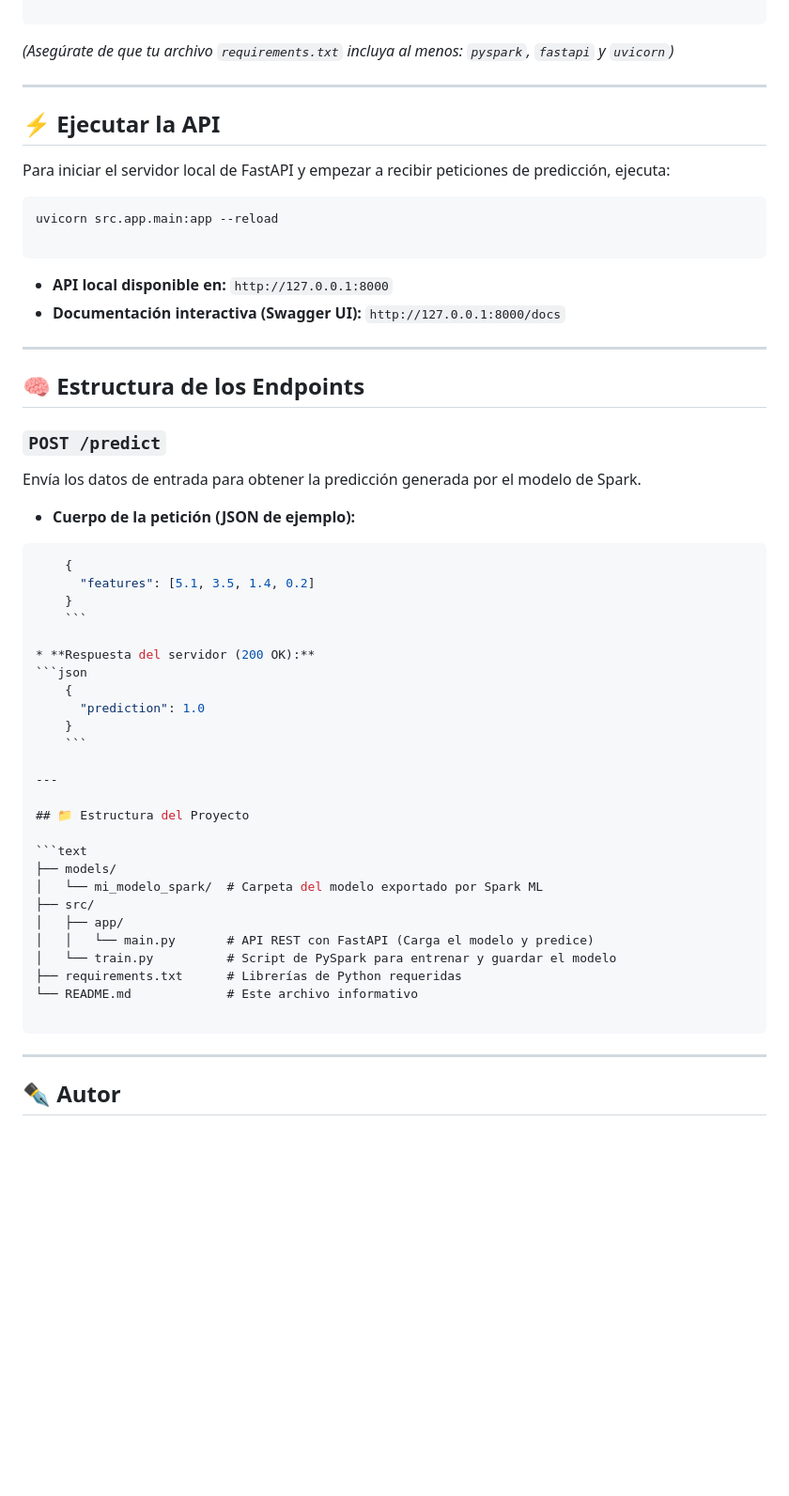
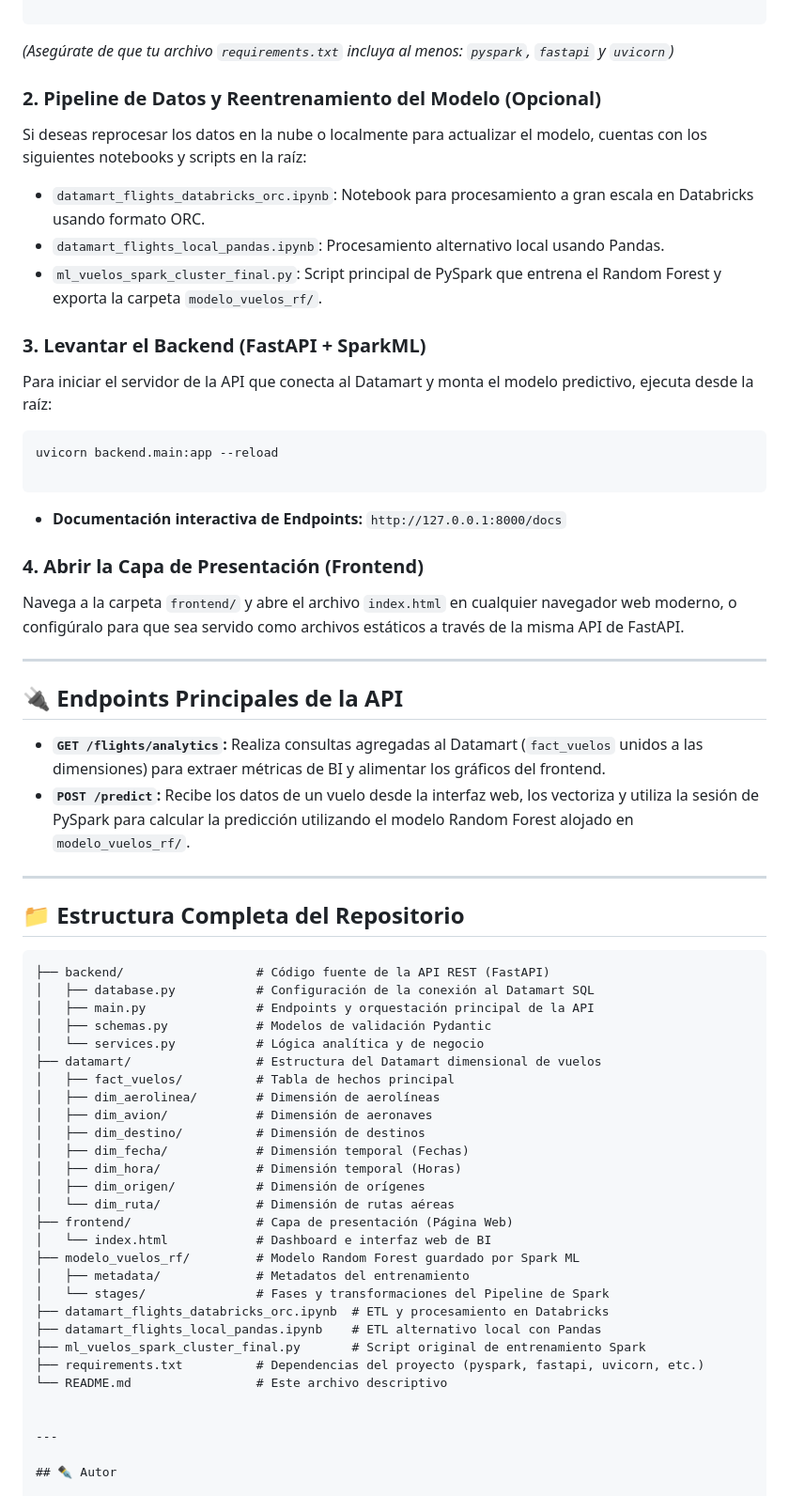
Before and after one commit to mermelose/vuelos, a Markdown page: README.md, the part around one of its changes. Shown at 94% size. Drawn GitHub-style; blank space fills up the shorter version.

````diff
--- a/README.md
+++ b/README.md
@@ -50,58 +53,66 @@ Antes de ejecutar la aplicación, asegúrate de tener configurado:
 
 *(Asegúrate de que tu archivo `requirements.txt` incluya al menos: `pyspark`, `fastapi` y `uvicorn`)*
 
----
+### 2. Pipeline de Datos y Reentrenamiento del Modelo (Opcional)
 
-## ⚡ Ejecutar la API
+Si deseas reprocesar los datos en la nube o localmente para actualizar el modelo, cuentas con los siguientes notebooks y scripts en la raíz:
 
-Para iniciar el servidor local de FastAPI y empezar a recibir peticiones de predicción, ejecuta:
+* `datamart_flights_databricks_orc.ipynb`: Notebook para procesamiento a gran escala en Databricks usando formato ORC.
+* `datamart_flights_local_pandas.ipynb`: Procesamiento alternativo local usando Pandas.
+* `ml_vuelos_spark_cluster_final.py`: Script principal de PySpark que entrena el Random Forest y exporta la carpeta `modelo_vuelos_rf/`.
+
+### 3. Levantar el Backend (FastAPI + SparkML)
+
+Para iniciar el servidor de la API que conecta al Datamart y monta el modelo predictivo, ejecuta desde la raíz:
 
 ```bash
-uvicorn src.app.main:app --reload
+uvicorn backend.main:app --reload
 
 ```
 
-* **API local disponible en:** `http://127.0.0.1:8000`
-* **Documentación interactiva (Swagger UI):** `http://127.0.0.1:8000/docs`
+* **Documentación interactiva de Endpoints:** `http://127.0.0.1:8000/docs`
+
+### 4. Abrir la Capa de Presentación (Frontend)
+
+Navega a la carpeta `frontend/` y abre el archivo `index.html` en cualquier navegador web moderno, o configúralo para que sea servido como archivos estáticos a través de la misma API de FastAPI.
 
 ---
 
-## 🧠 Estructura de los Endpoints
+## 🔌 Endpoints Principales de la API
 
-### `POST /predict`
-
-Envía los datos de entrada para obtener la predicción generada por el modelo de Spark.
-
-* **Cuerpo de la petición (JSON de ejemplo):**
-
-```json
-    {
-      "features": [5.1, 3.5, 1.4, 0.2]
-    }
-    ```
-
-* **Respuesta del servidor (200 OK):**
-```json
-    {
-      "prediction": 1.0
-    }
-    ```
+* **`GET /flights/analytics`:** Realiza consultas agregadas al Datamart (`fact_vuelos` unidos a las dimensiones) para extraer métricas de BI y alimentar los gráficos del frontend.
+* **`POST /predict`:** Recibe los datos de un vuelo desde la interfaz web, los vectoriza y utiliza la sesión de PySpark para calcular la predicción utilizando el modelo Random Forest alojado en `modelo_vuelos_rf/`.
 
 ---
 
-## 📁 Estructura del Proyecto
+## 📁 Estructura Completa del Repositorio
 
 ```text
-├── models/
-│   └── mi_modelo_spark/  # Carpeta del modelo exportado por Spark ML
-├── src/
-│   ├── app/
-│   │   └── main.py       # API REST con FastAPI (Carga el modelo y predice)
-│   └── train.py          # Script de PySpark para entrenar y guardar el modelo
-├── requirements.txt      # Librerías de Python requeridas
-└── README.md             # Este archivo informativo
+├── backend/                  # Código fuente de la API REST (FastAPI)
+│   ├── database.py           # Configuración de la conexión al Datamart SQL
+│   ├── main.py               # Endpoints y orquestación principal de la API
+│   ├── schemas.py            # Modelos de validación Pydantic
+│   └── services.py           # Lógica analítica y de negocio
+├── datamart/                 # Estructura del Datamart dimensional de vuelos
+│   ├── fact_vuelos/          # Tabla de hechos principal
+│   ├── dim_aerolinea/        # Dimensión de aerolíneas
+│   ├── dim_avion/            # Dimensión de aeronaves
+│   ├── dim_destino/          # Dimensión de destinos
+│   ├── dim_fecha/            # Dimensión temporal (Fechas)
+│   ├── dim_hora/             # Dimensión temporal (Horas)
+│   ├── dim_origen/           # Dimensión de orígenes
+│   └── dim_ruta/             # Dimensión de rutas aéreas
+├── frontend/                 # Capa de presentación (Página Web)
+│   └── index.html            # Dashboard e interfaz web de BI
+├── modelo_vuelos_rf/         # Modelo Random Forest guardado por Spark ML
+│   ├── metadata/             # Metadatos del entrenamiento
+│   └── stages/               # Fases y transformaciones del Pipeline de Spark
+├── datamart_flights_databricks_orc.ipynb  # ETL y procesamiento en Databricks
+├── datamart_flights_local_pandas.ipynb    # ETL alternativo local con Pandas
+├── ml_vuelos_spark_cluster_final.py       # Script original de entrenamiento Spark
+├── requirements.txt          # Dependencias del proyecto (pyspark, fastapi, uvicorn, etc.)
+└── README.md                 # Este archivo descriptivo
 
-```
 
 ---
 
````
Also changed, not shown: other parts of README.md (+10 -7 lines).
